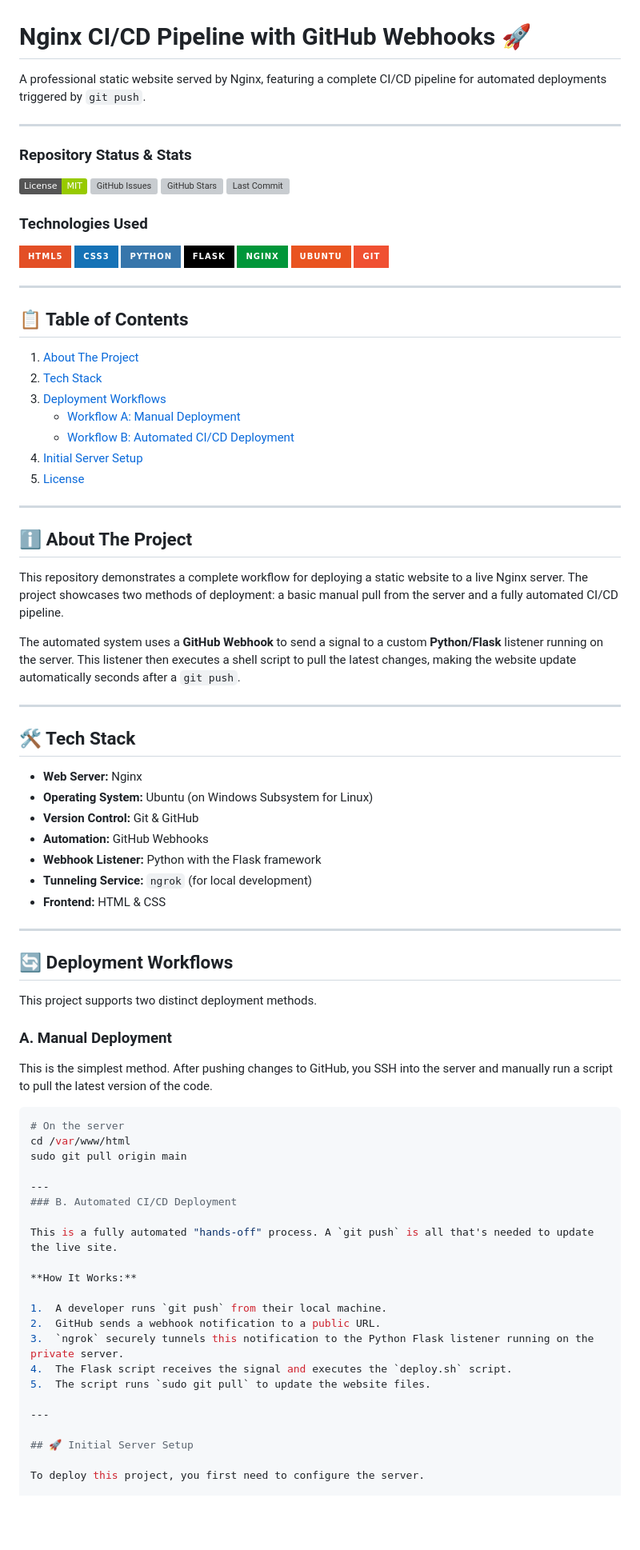
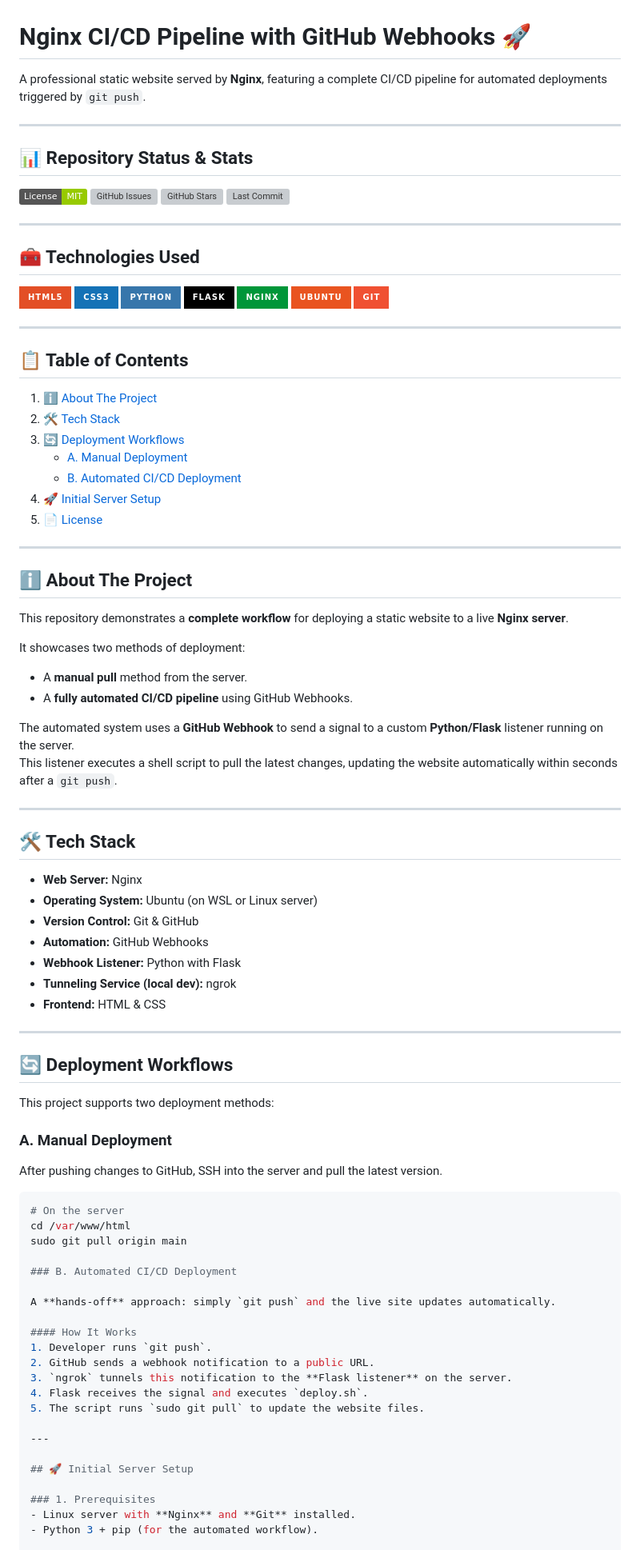
Before and after one commit to OmKadane/nginx-deployment, a Markdown page: README.md, the part around the change printed below. Shown: that part at 80% size. Drawn GitHub-style; badges without logos; blank space fills up the shorter version; grey boxes are pictures that could not be loaded.

Commit message:
docs: Add detailed CI/CD workflow to README

````diff
--- a/README.md
+++ b/README.md
@@ -1,16 +1,18 @@
 # Nginx CI/CD Pipeline with GitHub Webhooks 🚀
 
-A professional static website served by Nginx, featuring a complete CI/CD pipeline for automated deployments triggered by `git push`.
+A professional static website served by **Nginx**, featuring a complete CI/CD pipeline for automated deployments triggered by `git push`.
 
 ---
 
-### Repository Status & Stats
+## 📊 Repository Status & Stats
 [![MIT License](https://img.shields.io/badge/License-MIT-green.svg)](https://opensource.org/licenses/MIT)
 [![GitHub Issues](https://img.shields.io/github/issues/OmKadane/nginx-deployment)](https://github.com/OmKadane/nginx-deployment/issues)
 [![GitHub Stars](https://img.shields.io/github/stars/OmKadane/nginx-deployment)](https://github.com/OmKadane/nginx-deployment/stargazers)
 [![Last Commit](https://img.shields.io/github/last-commit/OmKadane/nginx-deployment)](https://github.com/OmKadane/nginx-deployment/commits/main)
 
-### Technologies Used
+---
+
+## 🧰 Technologies Used
 [![HTML5](https://img.shields.io/badge/HTML5-E34F26?style=for-the-badge&logo=html5&logoColor=white)](https://developer.mozilla.org/en-US/docs/Web/Guide/HTML/HTML5)
 [![CSS3](https://img.shields.io/badge/CSS3-1572B6?style=for-the-badge&logo=css3&logoColor=white)](https://developer.mozilla.org/en-US/docs/Web/CSS)
 [![Python](https://img.shields.io/badge/Python-3776AB?style=for-the-badge&logo=python&logoColor=white)](https://www.python.org/)
@@ -22,67 +24,69 @@ A professional static website served by Nginx, featuring a complete CI/CD pipeli
 ---
 
 ## 📋 Table of Contents
-1.  [About The Project](#ℹ️-about-the-project)
-2.  [Tech Stack](#🛠️-tech-stack)
-3.  [Deployment Workflows](#🔄-deployment-workflows)
-    * [Workflow A: Manual Deployment](#a-manual-deployment)
-    * [Workflow B: Automated CI/CD Deployment](#b-automated-cicd-deployment)
-4.  [Initial Server Setup](#🚀-initial-server-setup)
-5.  [License](#📄-license)
+1. [ℹ️ About The Project](#ℹ️-about-the-project)
+2. [🛠️ Tech Stack](#🛠️-tech-stack)
+3. [🔄 Deployment Workflows](#🔄-deployment-workflows)
+   - [A. Manual Deployment](#a-manual-deployment)
+   - [B. Automated CI/CD Deployment](#b-automated-cicd-deployment)
+4. [🚀 Initial Server Setup](#🚀-initial-server-setup)
+5. [📄 License](#📄-license)
 
 ---
 
 ## ℹ️ About The Project
 
-This repository demonstrates a complete workflow for deploying a static website to a live Nginx server. The project showcases two methods of deployment: a basic manual pull from the server and a fully automated CI/CD pipeline.
+This repository demonstrates a **complete workflow** for deploying a static website to a live **Nginx server**.
 
-The automated system uses a **GitHub Webhook** to send a signal to a custom **Python/Flask** listener running on the server. This listener then executes a shell script to pull the latest changes, making the website update automatically seconds after a `git push`.
+It showcases two methods of deployment:
+- A **manual pull** method from the server.
+- A **fully automated CI/CD pipeline** using GitHub Webhooks.
 
-
+The automated system uses a **GitHub Webhook** to send a signal to a custom **Python/Flask** listener running on the server.
+This listener executes a shell script to pull the latest changes, updating the website automatically within seconds after a `git push`.
 
 ---
 
 ## 🛠️ Tech Stack
 
-* **Web Server:** Nginx
-* **Operating System:** Ubuntu (on Windows Subsystem for Linux)
-* **Version Control:** Git & GitHub
-* **Automation:** GitHub Webhooks
-* **Webhook Listener:** Python with the Flask framework
-* **Tunneling Service:** `ngrok` (for local development)
-* **Frontend:** HTML & CSS
+- **Web Server:** Nginx
+- **Operating System:** Ubuntu (on WSL or Linux server)
+- **Version Control:** Git & GitHub
+- **Automation:** GitHub Webhooks
+- **Webhook Listener:** Python with Flask
+- **Tunneling Service (local dev):** ngrok
+- **Frontend:** HTML & CSS
 
 ---
 
 ## 🔄 Deployment Workflows
 
-This project supports two distinct deployment methods.
+This project supports two deployment methods:
 
 ### A. Manual Deployment
-
-This is the simplest method. After pushing changes to GitHub, you SSH into the server and manually run a script to pull the latest version of the code.
+After pushing changes to GitHub, SSH into the server and pull the latest version.
 
 ```bash
 # On the server
 cd /var/www/html
 sudo git pull origin main
 
----
 ### B. Automated CI/CD Deployment
 
-This is a fully automated "hands-off" process. A `git push` is all that's needed to update the live site.
+A **hands-off** approach: simply `git push` and the live site updates automatically.
 
-**How It Works:**
-
-1.  A developer runs `git push` from their local machine.
-2.  GitHub sends a webhook notification to a public URL.
-3.  `ngrok` securely tunnels this notification to the Python Flask listener running on the private server.
-4.  The Flask script receives the signal and executes the `deploy.sh` script.
-5.  The script runs `sudo git pull` to update the website files.
+#### How It Works
+1. Developer runs `git push`.
+2. GitHub sends a webhook notification to a public URL.
+3. `ngrok` tunnels this notification to the **Flask listener** on the server.
+4. Flask receives the signal and executes `deploy.sh`.
+5. The script runs `sudo git pull` to update the website files.
 
 ---
 
 ## 🚀 Initial Server Setup
 
-To deploy this project, you first need to configure the server.
+### 1. Prerequisites
+- Linux server with **Nginx** and **Git** installed.
+- Python 3 + pip (for the automated workflow).
 
````
Also changed, not shown: other parts of README.md (+15 -15 lines).
